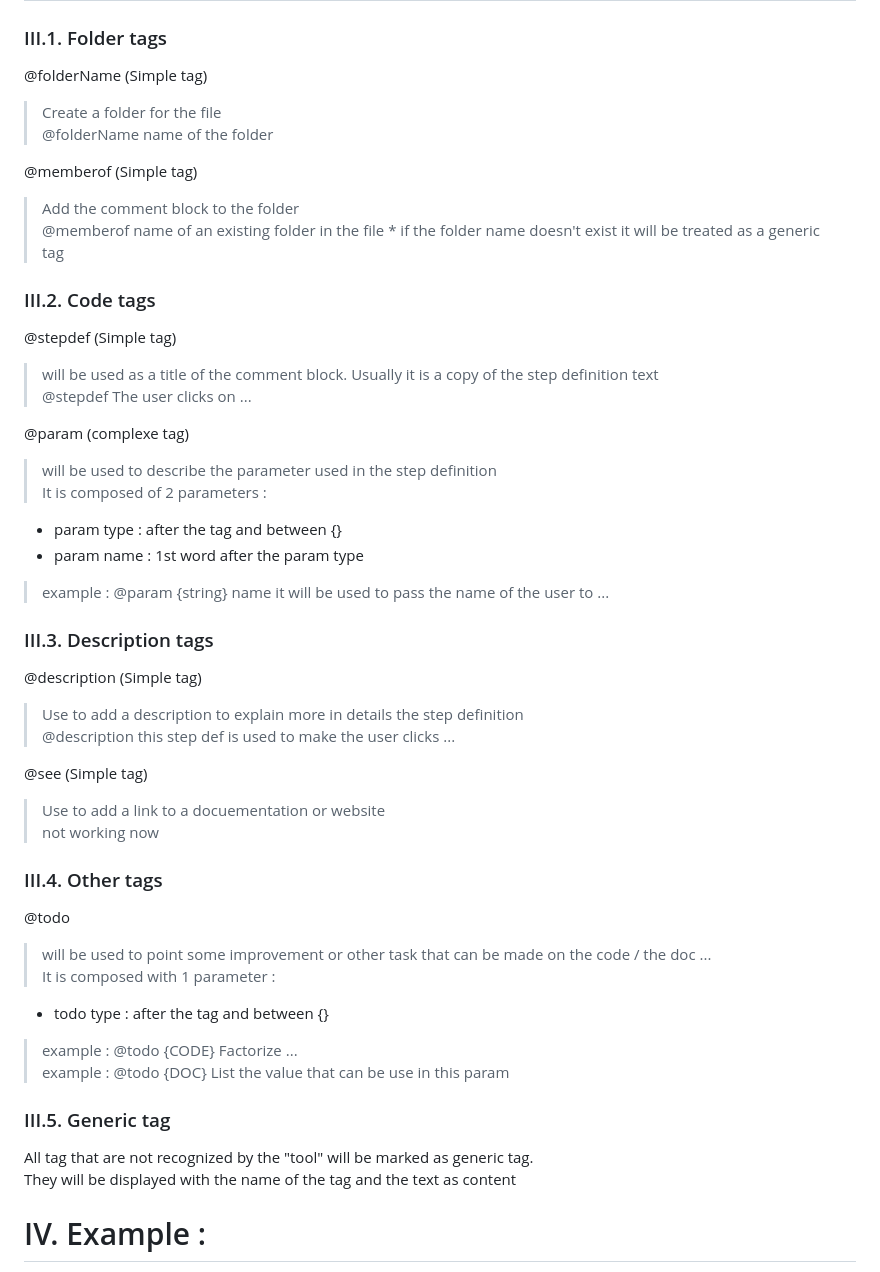
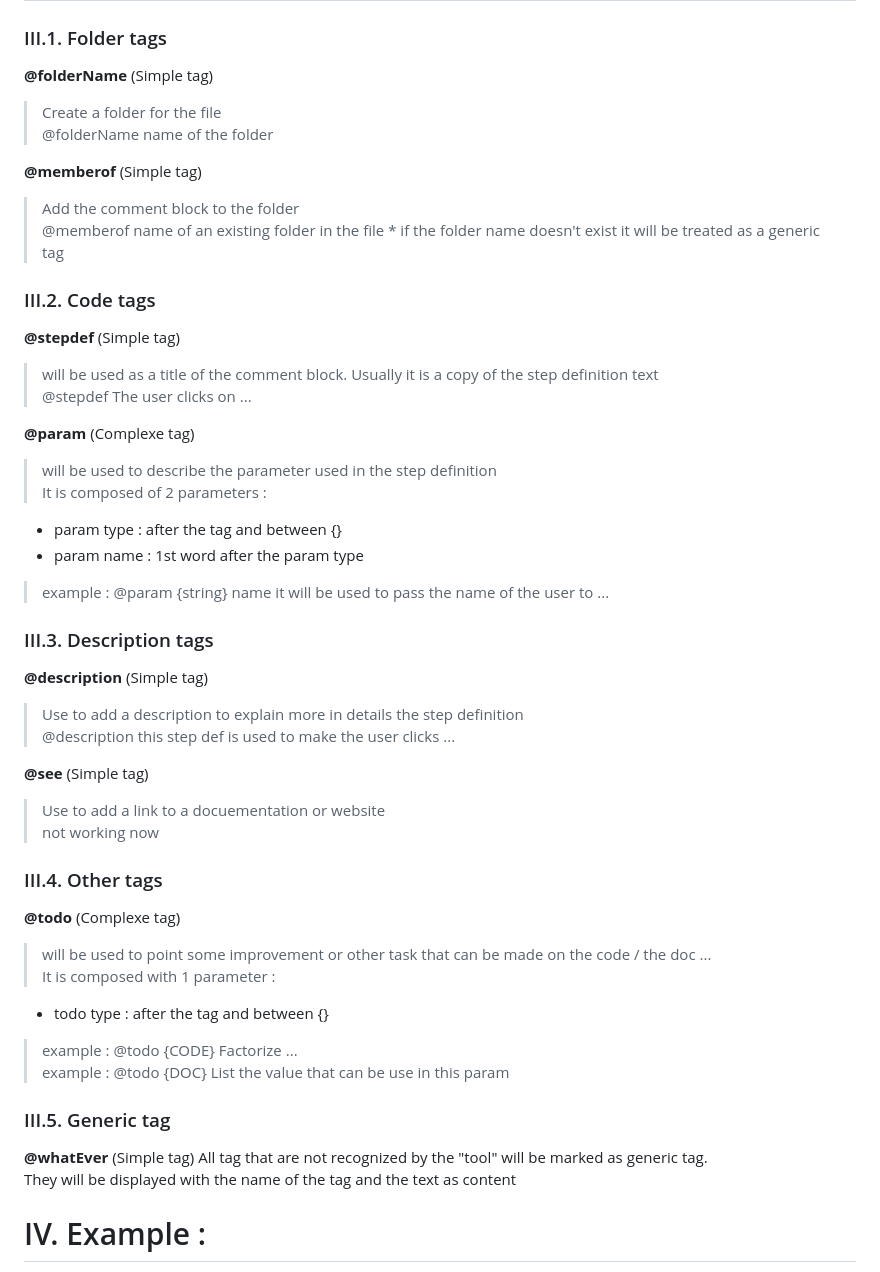
Before and after one commit to DCRemi/code-agnotic-comment-parser, a Markdown page: README.md, the part around the change. Rendered like a GitHub page.

```diff
--- a/README.md
+++ b/README.md
@@ -61,21 +61,21 @@ If the variable are not correctly set an error will appear on the console. Howev
 
 # III. Tags
 ### III.1. Folder tags
-@folderName (Simple tag)
+**@folderName** (Simple tag)
 > Create a folder for the file<br />
 > @folderName name of the folder
 
-@memberof (Simple tag)
+**@memberof** (Simple tag)
 > Add the comment block to the folder <br />
 > @memberof name of an existing folder in the file
 \* if the folder name doesn't exist it will be treated as a generic tag
 
 ### III.2. Code tags
-@stepdef (Simple tag)
+**@stepdef** (Simple tag)
 > will be used as a title of the comment block. Usually it is a copy of the step definition text<br />
 > @stepdef The user clicks on ...
 
-@param (complexe tag)
+**@param** (Complexe tag)
 > will be used to describe the parameter used in the step definition <br />
 > It is composed of 2 parameters :
 
@@ -86,16 +86,16 @@ If the variable are not correctly set an error will appear on the console. Howev
 
 
 ### III.3. Description tags
-@description (Simple tag)
+**@description** (Simple tag)
 > Use to add a description to explain more in details the step definition<br />
 > @description this step def is used to make the user clicks ...
 
-@see (Simple tag)
+**@see** (Simple tag)
 > Use to add a link to a docuementation or website<br />
 > not working now
 
 ### III.4. Other tags
-@todo
+**@todo** (Complexe tag)
 > will be used to point some improvement or other task that can be made on the code / the doc ...<br />
 > It is composed with 1 parameter :
 
@@ -105,6 +105,7 @@ If the variable are not correctly set an error will appear on the console. Howev
 > example : @todo {DOC} List the value that can be use in this param
 
 ### III.5. Generic tag
+**@whatEver** (Simple tag)
 All tag that are not recognized by the "tool" will be marked as generic tag.<br />
 They will be displayed with the name of the tag and the text as content
 
```
